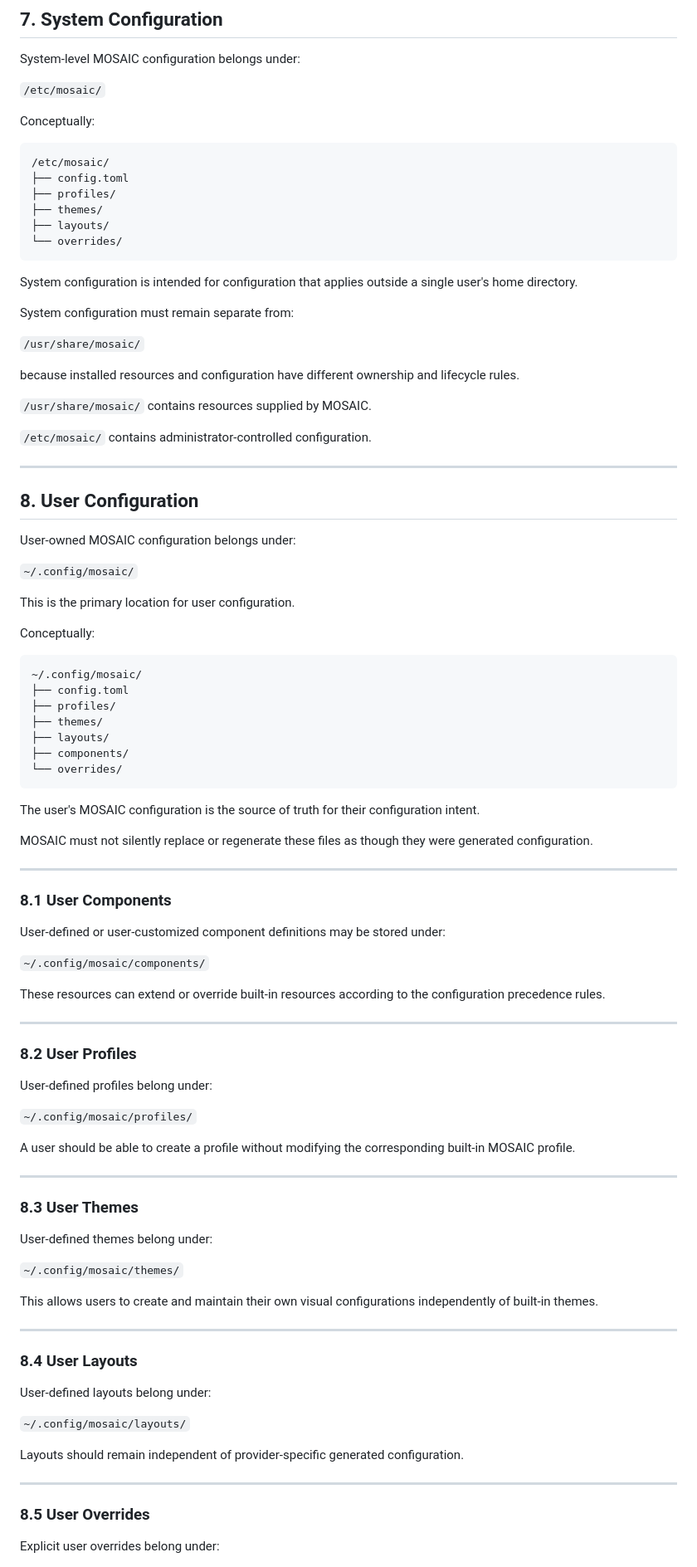
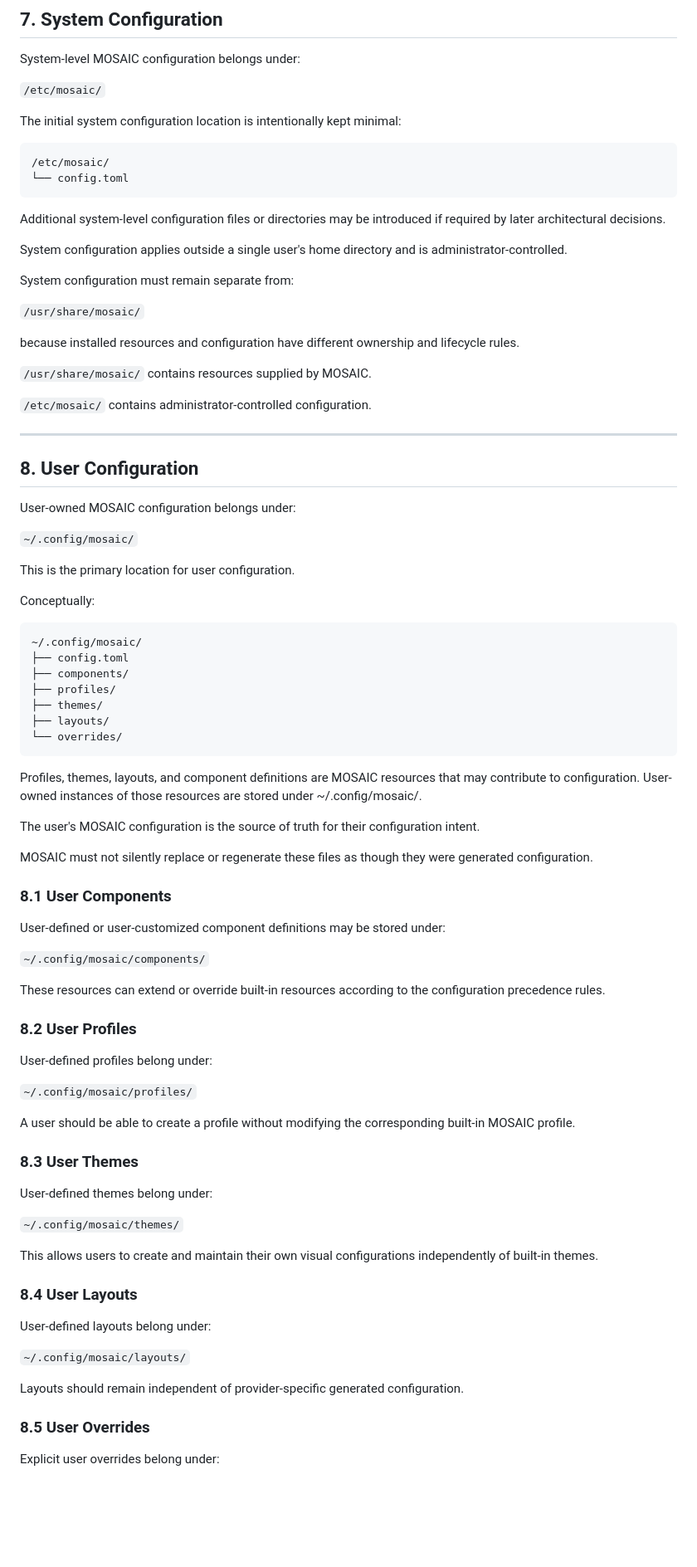
Before and after one commit to Zeaclon/MOSAIC, a Markdown page: docs/architecture/directory-structure.md, the part around one of its changes. Shown at 83% size. Rendered like a GitHub page; blank space fills up the shorter version.

````diff
--- a/docs/architecture/directory-structure.md
+++ b/docs/architecture/directory-structure.md
@@ -295,29 +278,28 @@ This allows MOSAIC packages to update built-in resources without destroying user
 
 System-level MOSAIC configuration belongs under:
 
-```/etc/mosaic/```
+`/etc/mosaic/`
 
-Conceptually:
+The initial system configuration location is intentionally kept minimal:
+
 ```
 /etc/mosaic/
-├── config.toml
-├── profiles/
-├── themes/
-├── layouts/
-└── overrides/
+└── config.toml
 ```
 
-System configuration is intended for configuration that applies outside a single user's home directory.
+Additional system-level configuration files or directories may be introduced if required by later architectural decisions.
+
+System configuration applies outside a single user's home directory and is administrator-controlled.
 
 System configuration must remain separate from:
 
-```/usr/share/mosaic/```
+`/usr/share/mosaic/`
 
 because installed resources and configuration have different ownership and lifecycle rules.
 
-```/usr/share/mosaic/``` contains resources supplied by MOSAIC.
+`/usr/share/mosaic/` contains resources supplied by MOSAIC.
 
-```/etc/mosaic/``` contains administrator-controlled configuration.
+`/etc/mosaic/` contains administrator-controlled configuration.
 
 ---
 
@@ -325,7 +307,7 @@ because installed resources and configuration have different ownership and lifec
 
 User-owned MOSAIC configuration belongs under:
 
-```~/.config/mosaic/```
+`~/.config/mosaic/`
 
 This is the primary location for user configuration.
 
@@ -333,58 +315,50 @@ Conceptually:
 ```
 ~/.config/mosaic/
 ├── config.toml
+├── components/
 ├── profiles/
 ├── themes/
 ├── layouts/
-├── components/
 └── overrides/
 ```
+
+Profiles, themes, layouts, and component definitions are MOSAIC resources that may contribute to configuration. User-owned instances of those resources are stored under ~/.config/mosaic/.
 
 The user's MOSAIC configuration is the source of truth for their configuration intent.
 
 MOSAIC must not silently replace or regenerate these files as though they were generated configuration.
 
----
-
 ### 8.1 User Components
 
 User-defined or user-customized component definitions may be stored under:
 
-```~/.config/mosaic/components/```
+`~/.config/mosaic/components/`
 
 These resources can extend or override built-in resources according to the configuration precedence rules.
-
----
 
 ### 8.2 User Profiles
 
 User-defined profiles belong under:
 
-```~/.config/mosaic/profiles/```
+`~/.config/mosaic/profiles/`
 
 A user should be able to create a profile without modifying the corresponding built-in MOSAIC profile.
-
----
 
 ### 8.3 User Themes
 
 User-defined themes belong under:
 
-```~/.config/mosaic/themes/```
+`~/.config/mosaic/themes/`
 
 This allows users to create and maintain their own visual configurations independently of built-in themes.
-
----
 
 ### 8.4 User Layouts
 
 User-defined layouts belong under:
 
-```~/.config/mosaic/layouts/```
+`~/.config/mosaic/layouts/`
 
 Layouts should remain independent of provider-specific generated configuration.
-
----
 
 ### 8.5 User Overrides
 
````
Also changed, not shown: other parts of docs/architecture/directory-structure.md (+109 -114 lines).
